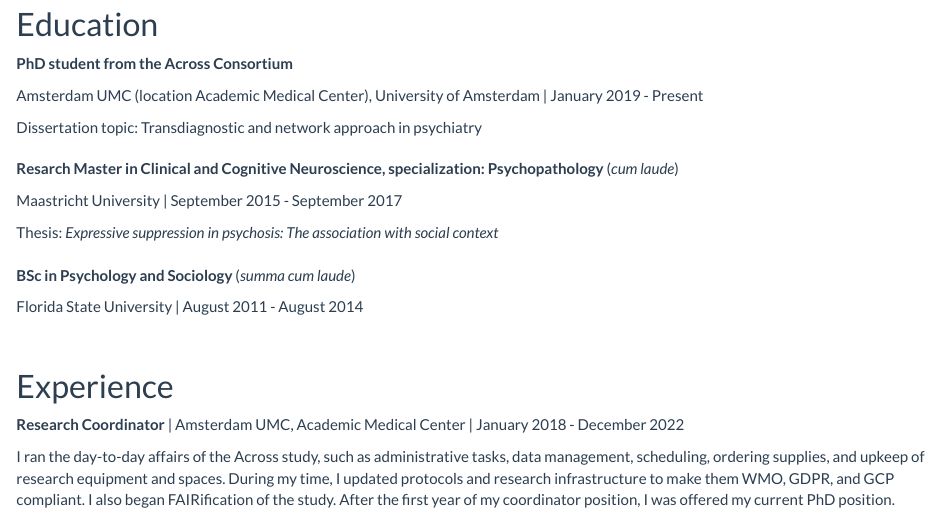
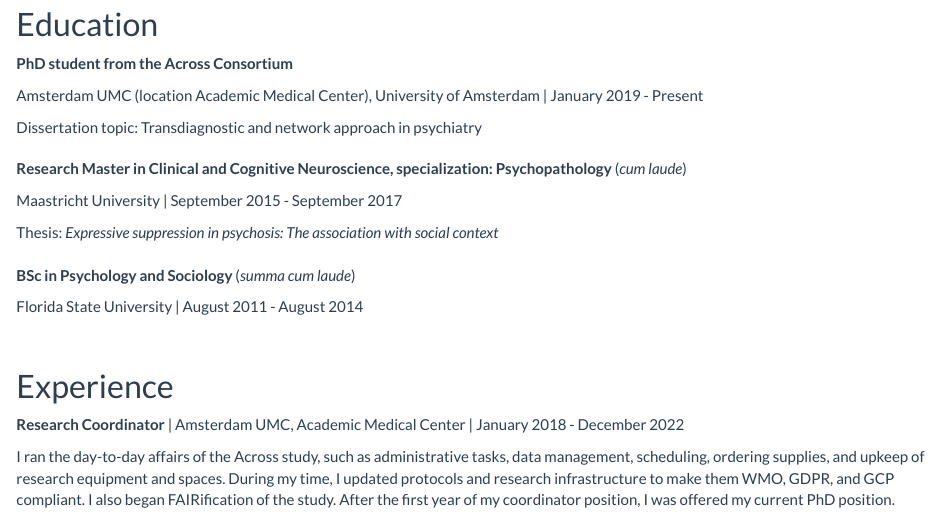
Before and after one commit to uchavezbaldini/uchavezbaldini.github.io, an R Markdown document (about.Rmd): the page in a window 1100 px wide, from 140 px down. Rendered offline with R 4.5, knitr and Pandoc, with nearby package versions.

Commit message:
Update about.Rmd

```diff
--- a/about.Rmd
+++ b/about.Rmd
@@ -13,7 +13,7 @@
 ::: {style="margin-bottom:20px;"}
 :::
 
-**Resarch Master in Clinical and Cognitive Neuroscience, specialization: Psychopathology** (*cum laude*)
+**Research Master in Clinical and Cognitive Neuroscience, specialization: Psychopathology** (*cum laude*)
 
 Maastricht University | September 2015 - September 2017
 
```
